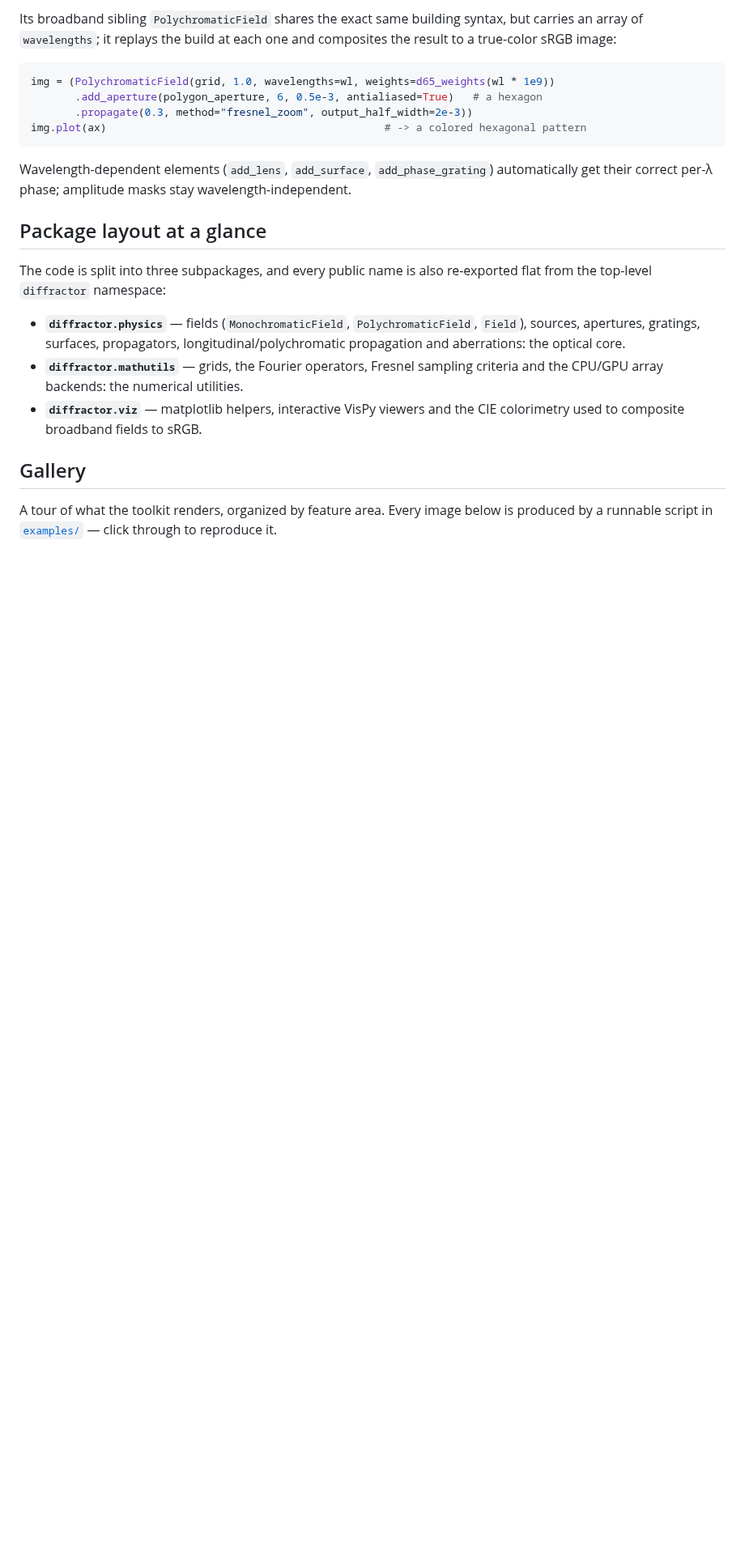
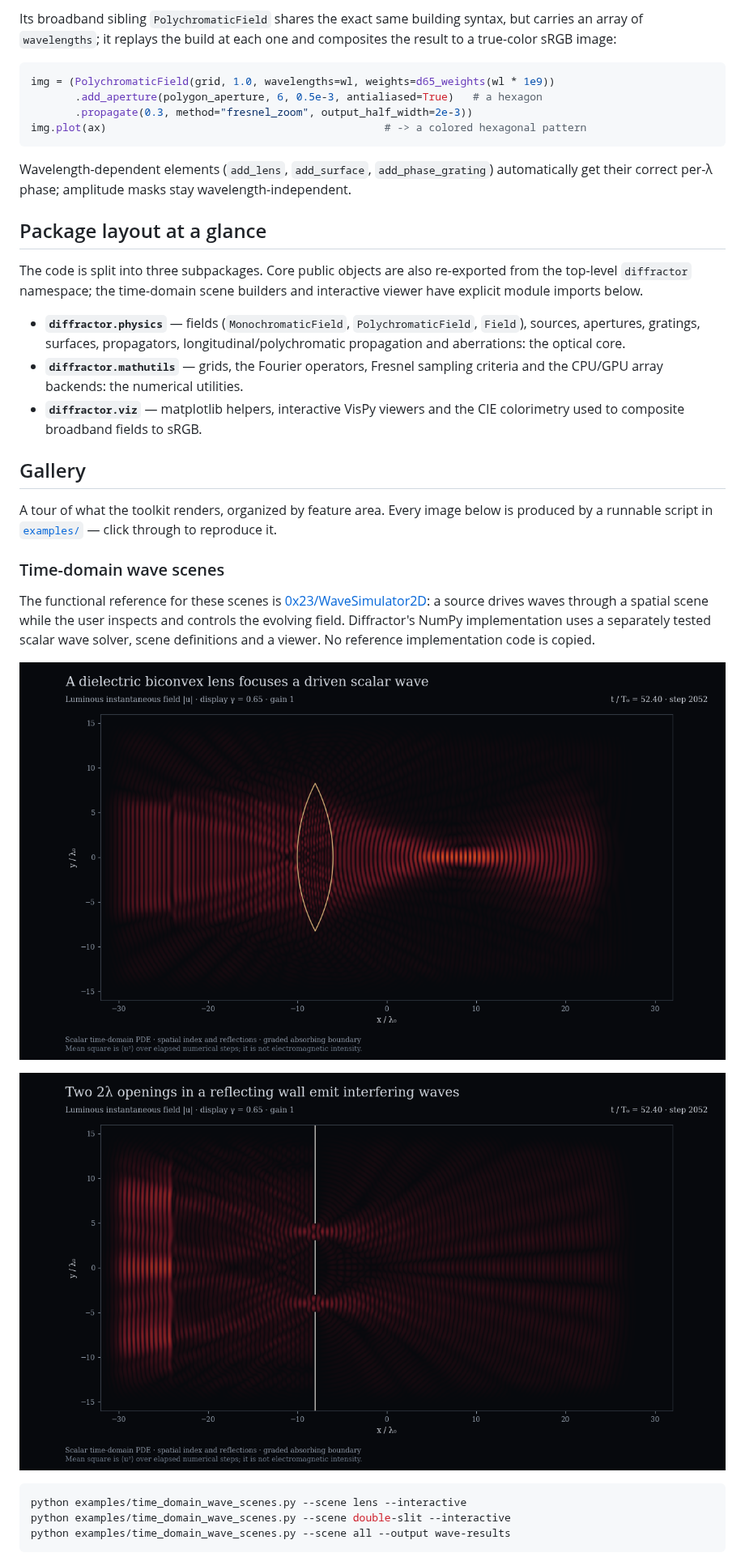
Before and after one commit to blancusjh/Diffractor, a Markdown page: README.md, the part around one of its changes. Shown at 81% size. GitHub-like rendering; pictures changed too: docs/images/double_slit_time_domain.png (added), docs/images/lens_time_domain.png (added); blank space fills up the shorter version.

Commit message:
Add functional time-domain wave scenes with tested solver and interactive controls

````diff
--- a/README.md
+++ b/README.md
@@ -44,8 +44,9 @@ wavelength-independent.
 
 ## Package layout at a glance
 
-The code is split into three subpackages, and every public name is also
-re-exported flat from the top-level `diffractor` namespace:
+The code is split into three subpackages. Core public objects are also
+re-exported from the top-level `diffractor` namespace; the time-domain scene
+builders and interactive viewer have explicit module imports below.
 
 - **`diffractor.physics`** — fields (`MonochromaticField`, `PolychromaticField`,
   `Field`), sources, apertures, gratings, surfaces, propagators,
@@ -60,3 +61,22 @@ re-exported flat from the top-level `diffractor` namespace:
 A tour of what the toolkit renders, organized by feature area. Every image
 below is produced by a runnable script in [`examples/`](examples) — click
 through to reproduce it.
+
+### Time-domain wave scenes
+
+The functional reference for these scenes is
+[0x23/WaveSimulator2D](https://github.com/0x23/WaveSimulator2D): a source drives
+waves through a spatial scene while the user inspects and controls the evolving
+field. Diffractor's NumPy implementation uses a separately tested scalar wave
+solver, scene definitions and a viewer. No reference implementation code is copied.
+
+![Real time-domain propagation through a dielectric lens.](docs/images/lens_time_domain.png)
+
+![Diffraction and interference through two openings in a reflecting wall.](docs/images/double_slit_time_domain.png)
+
+```bash
+python examples/time_domain_wave_scenes.py --scene lens --interactive
+python examples/time_domain_wave_scenes.py --scene double-slit --interactive
+python examples/time_domain_wave_scenes.py --scene all --output wave-results
+```
+
````
Also changed, not shown: other parts of README.md (+45 -3 lines), 8 other files.
